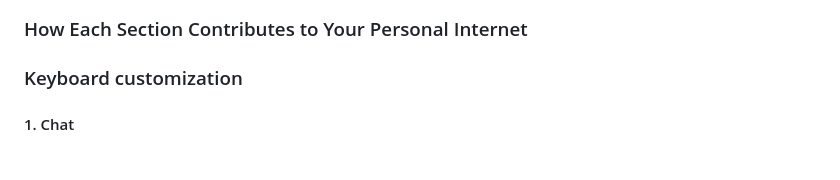
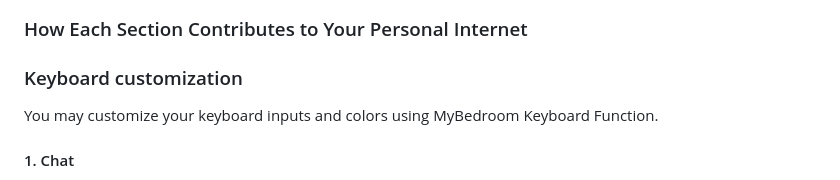
Before and after one commit to MalekMansour/MyBedroom, a Markdown page: README.md, the part around the change. Rendered like a GitHub page.

```diff
--- a/README.md
+++ b/README.md
@@ -21,6 +21,7 @@ Think of MyBedroom as constructing a private library of the web. Each saved item
 ### How Each Section Contributes to Your Personal Internet
 
 ### Keyboard customization
+You may customize your keyboard inputs and colors using MyBedroom Keyboard Function.
 
 
 #### 1. Chat
```
